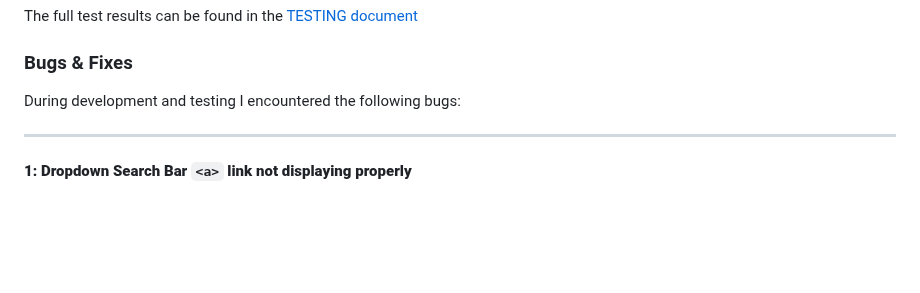
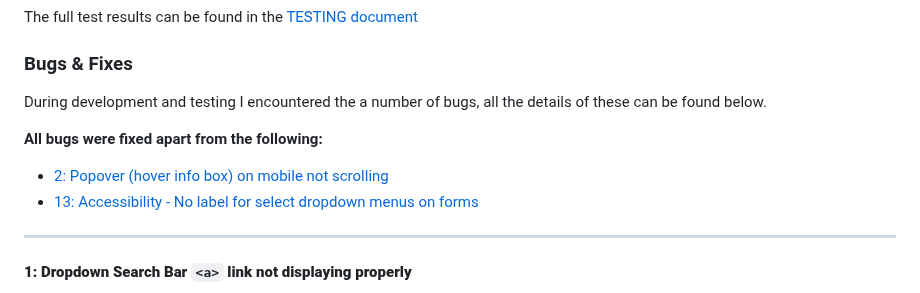
Before and after one commit to emmahewson/mp3-swimmon, a Markdown page: README.md, the part around one of its changes. Drawn GitHub-style; blank space fills up the shorter version.

Commit message:
docs: README - add remaining bugs info

```diff
--- a/README.md
+++ b/README.md
@@ -1687,7 +1687,13 @@ The full test results can be found in the [TESTING document](TESTING.md)
 
 ### Bugs & Fixes
 
-During development and testing I encountered the following bugs:
+During development and testing I encountered the a number of bugs, all the details of these can be found below.
+
+__All bugs were fixed apart from the following:__
+
+- [2: Popover (hover info box) on mobile not scrolling](#2-popover-hover-info-box-on-mobile-not-scrolling)
+- [13: Accessibility - No label for select dropdown menus on forms](#13-accessibility---no-label-for-select-dropdown-menus-on-forms)
+
 
 ---
 
```
Also changed, not shown: other parts of README.md (+1 -0 lines), TESTING.md (+1 -1 lines).
